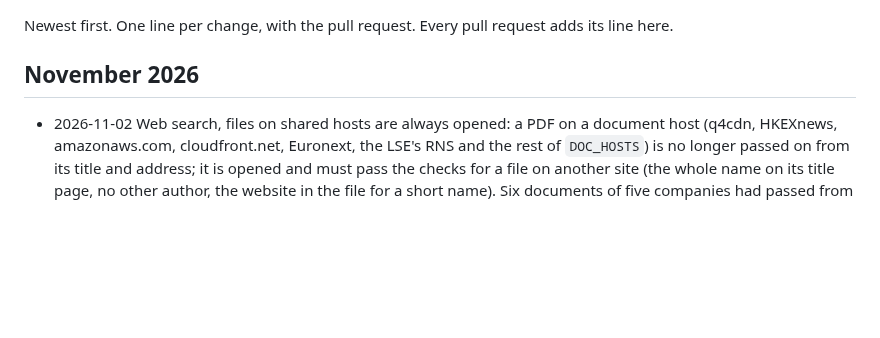
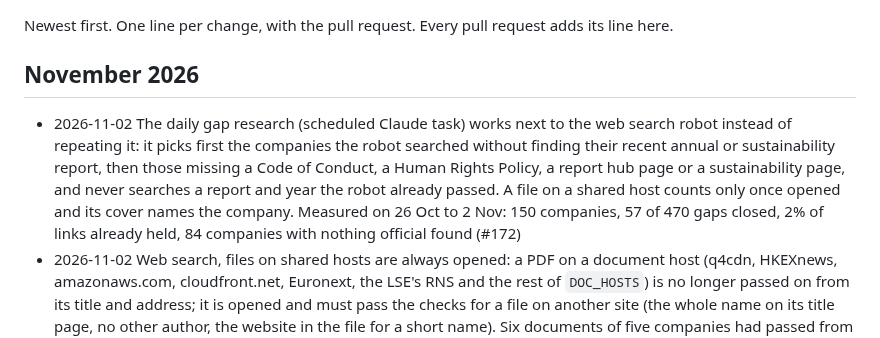
Before and after one commit to led2192/wba-link-monitor, a Markdown page: docs/CHANGELOG.md, the part around the change. Drawn GitHub-style; blank space fills up the shorter version.

Commit message:
Docs: the daily gap research works next to the web search robot
Co-Authored-By: Claude Opus 5.5 <noreply@anthropic.com>
Claude-Session: https://claude.ai/code/session_01FtoGaTiEddbS5DwvCG511y

```diff
--- a/docs/CHANGELOG.md
+++ b/docs/CHANGELOG.md
@@ -3,6 +3,7 @@
 Newest first. One line per change, with the pull request. Every pull request adds its line here.
 
 ## November 2026
+- 2026-11-02 The daily gap research (scheduled Claude task) works next to the web search robot instead of repeating it: it picks first the companies the robot searched without finding their recent annual or sustainability report, then those missing a Code of Conduct, a Human Rights Policy, a report hub page or a sustainability page, and never searches a report and year the robot already passed. A file on a shared host counts only once opened and its cover names the company. Measured on 26 Oct to 2 Nov: 150 companies, 57 of 470 gaps closed, 2% of links already held, 84 companies with nothing official found (#172)
 - 2026-11-02 Web search, files on shared hosts are always opened: a PDF on a document host (q4cdn, HKEXnews, amazonaws.com, cloudfront.net, Euronext, the LSE's RNS and the rest of `DOC_HOSTS`) is no longer passed on from its title and address; it is opened and must pass the checks for a file on another site (the whole name on its title page, no other author, the website in the file for a short name). Six documents of five companies had passed from the address alone in the waves of 1 and 2 Nov, all of other organisations (two Football Association of Wales files for FAW, Morningstar's annual report for Mesirow Financial, China Yangtze Power's for China Southern Power Grid, an HKEX fund notice, another AGP's report); they are discarded as wrong company. Regression tests for each case (#172)
 - 2026-11-02 Gone web-report pages get an owner: `discover_pages.py` (Suggest missing report pages) now also looks after gone pages of type `sustainability_report` (one edition of a report published as web pages). 105 of them answered 404 every night from 22 Oct, each a High PAGE_GONE row nothing would close (Xcel Energy 27, U.S. Steel 17, Suzano 7, Apollo 5, Kuehne + Nagel 4 and others). Such a page counts as covered by a live page of its type or any live report listing of the company; otherwise a reports hub is searched for, and the page is unticked with a dated note either way. The weekly review unticked the 20 oldest by hand the same day (#170)
 - 2026-11-01 Neighbouring pages: the page before and after each of the 10 best-scored pages joins the reader's pool even when no label is on it (a table that runs on to the next page, the page after the one the report's index names), and a page next to a well-scored page of the same document gets up to 0.5 added to its score (the whole share one page away, 0.4 of it two pages away, nothing further). The model is told which of its pages follow each other in the same document. The Generic reader's report counts the answers whose validated number sits on a page that came in only as a neighbour (#169)
```
Also changed, not shown: docs/guide.md (+1 -1 lines).
